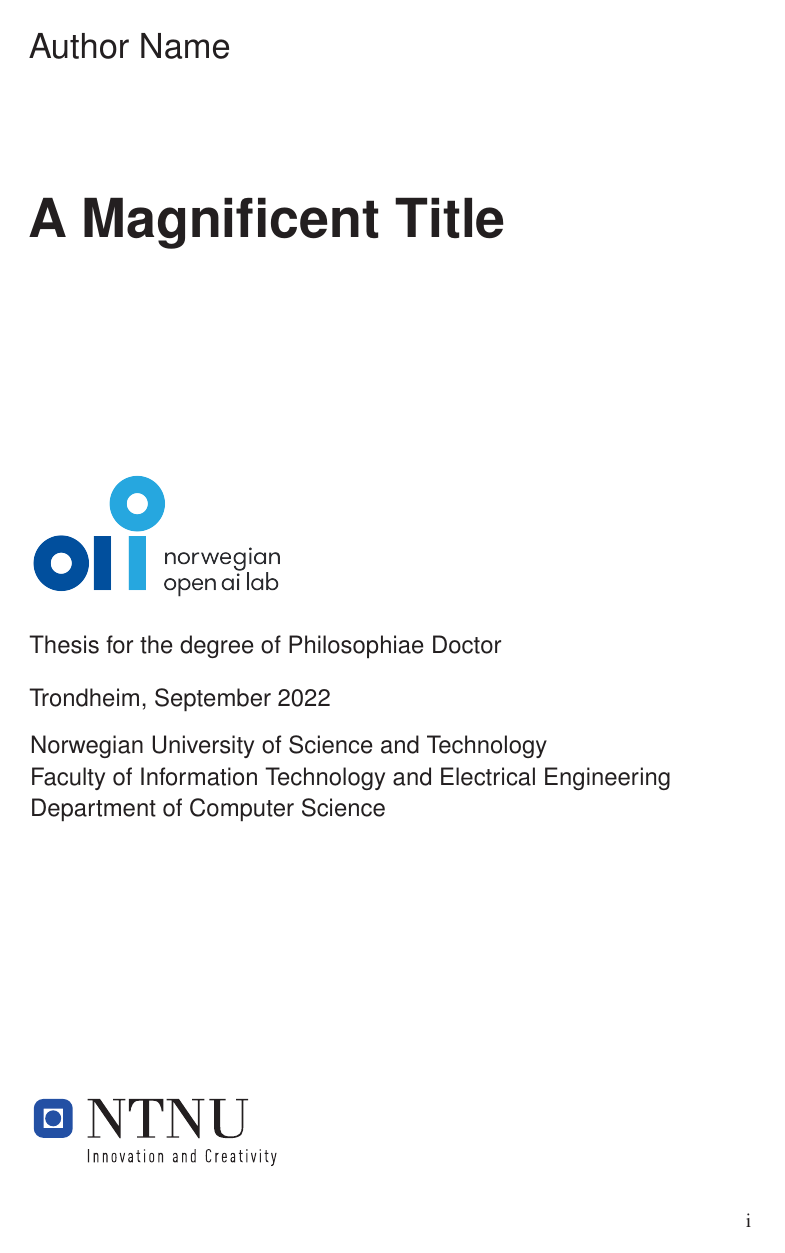
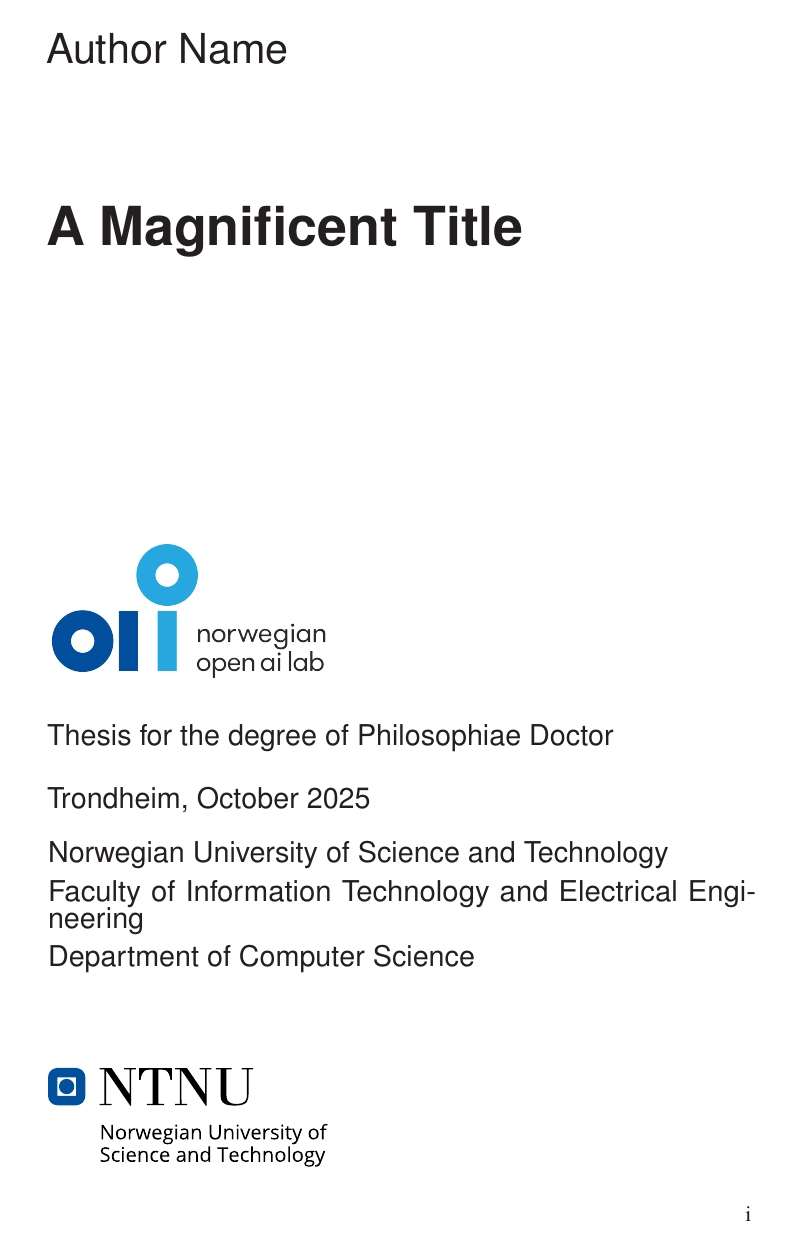
Before and after one commit to saxarona/phd-thesis-nail, a LaTeX thesis (main.tex, which reads chapters/00-coverpage.tex, styles.sty, thesis.cls): page 1 of 27 before the commit and page 1 of 29 after it. Compiled offline with pdfLaTeX.

Commit message:
Update thesis template with new logo, examples on how to use it and an enhanced README Thumbs are now thinner Links are now all black (as if printing) NAIL logo is slightly bigger now Updated NTNUs logo Replaced algorithm2e by algpseudocodex Replaced mathptm by newtx Font size has been slightly increased Removed some unnecessary packages Added comments to better explain some obscure parts of the code Rename one of the chapters to ensure consistency

```diff
--- a/chapters/00-coverpage.tex
+++ b/chapters/00-coverpage.tex
@@ -10,20 +10,20 @@
 {\textbf {\fontsize{27}{32}\selectfont A Magnificent Title}}
 
 {\LARGE }
-\vspace{3.5cm}
+\vspace{4.5cm}
 
-{\includegraphics[scale=0.18]{images/NAIL.png}}
+{\includegraphics[scale=0.2]{images/NAIL.png}}
 
 {\Large Thesis for the degree of Philosophiae Doctor
 
-Trondheim, September\ 2022
+Trondheim, October\ 2025
 
 Norwegian University of Science and Technology \\[0.6ex]
 Faculty of Information Technology and Electrical Engineering \\[0.6ex]
 Department of Computer Science}
 \vfill
 
-\includegraphics[width=0.4\textwidth]{images/NTNUlogo.pdf}
+\includegraphics[width=0.4\textwidth]{images/NTNUStaaende.pdf}
 
 \newpage
 }
--- a/main.tex
+++ b/main.tex
@@ -1,4 +1,4 @@
-\documentclass[10pt,b5paper,twoside,openright,onecolumn]{thesis}
+\documentclass[11pt,b5paper,twoside,openright,onecolumn]{thesis}
 
 % Library includes
 
@@ -13,37 +13,42 @@
 \usepackage{subcaption}
 \usepackage{scrextend}
 \usepackage{lipsum}
-\usepackage[ruled,vlined]{algorithm2e}
+\usepackage{algpseudocodex}
 \usepackage[resetlabels]{multibib}
 \usepackage{fancyhdr}
 \usepackage{styles}
-\usepackage{mathptm}
+\usepackage{amsmath}
+\usepackage{amssymb}
+\usepackage{newtx}
 \usepackage{lscape} % vertical tables
 \usepackage{array}
 \usepackage{hhline} % double horizontal line in table
 \usepackage{tabto}
 \usepackage{mathtools}
-\usepackage{bigfoot}
+% \usepackage{bigfoot}
 \usepackage{placeins}
 \DeclarePairedDelimiter{\ceil}{\lceil}{\rceil}
-\usepackage{blindtext}
 \usepackage{minted}
 \setminted{fontsize=\small,baselinestretch=1}
-\usepackage{tablefootnote}
+\usepackage{booktabs}
+% \usepackage{tablefootnote}
 \usepackage{refcount} % ability to refer to same table footnotes
 \captionsetup{compatibility=false}
 \usepackage{framed,multirow}
-\usepackage{amssymb}
 \usepackage{latexsym}
 
-\numberofpapers{8}
+% Number of papers in the thesis
+\numberofpapers{8} % change to the number of papers you have
+% This will change the length of the thumbs in the papers section
+% which is calculated as 1/numberofpapers :^)
 
 % Custom commands
 \def\changemargin#1#2{\list{}{\rightmargin#2\leftmargin#1}\item[]}
 \let\endchangemargin=\endlist
 
-\newcites{Paperone}{References}
-
+% Add more \newcites as required, one for each bib file!
+\newcites{Paperone}{References} % then cite in your paper as \citePaperone{key}
+%\newcites{Papertwo}{References} % then cite in your paper as \citePapertwo{key}
 
 \begin{document}
 
--- a/styles.sty
+++ b/styles.sty
@@ -12,3 +12,20 @@
 \fancyhead[LE]{\leftmark}
 \fancyhead[RO]{\rightmark}
 \fancyfoot[LE,RO]{\thepage}
+
+% Use this one for the online version
+
+% \hypersetup{
+%     colorlinks,
+%     linkcolor={red!50!black},
+%     citecolor={blue!50!black},
+%     urlcolor={blue!80!black}
+% }
+
+% Use this one for the print version
+\hypersetup{
+    colorlinks,
+    linkcolor={black},
+    citecolor={black},
+    urlcolor={black}
+}
--- a/thesis.cls
+++ b/thesis.cls
@@ -1,20 +1,20 @@
 
-
-%% Implemented by Martin Helso (martibhe@math.uio.no)
+%% Implemented by Martin Helso
+%% Adapted by Bart Iver van Blokland, and later by Xavier F. C. Sánchez Díaz
 
 
 \NeedsTeXFormat{LaTeX2e}
 
 
-\ProvidesClass{thesis}[2020/11/06 Class for PhD theses at UiO]
+\ProvidesClass{thesis}[2025/02/11 Class for PhD theses at NTNUs NAIL]
 
 
 %%%%%%%%%%%%%%%%%%%%%%%%%%%%%%%% CLASS OPTIONS %%%%%%%%%%%%%%%%%%%%%%%%%%%%%%%%
 
 
 %% Colophon
-\DeclareOption{colophon}  { \def \phduio@colophon{true}  }
-\DeclareOption{nocolophon}{ \def \phduio@colophon{false} }
+\DeclareOption{colophon}  { \def \phdntnu@colophon{true}  }
+\DeclareOption{nocolophon}{ \def \phdntnu@colophon{false} }
 
 
 
@@ -56,7 +56,7 @@
 \setstocksize{250mm}{176mm}
 \settrimmedsize{250mm}{176mm}{*}
 \settrims{0mm}{0mm}
-\setlrmarginsandblock{20mm}{28.7mm}{*}
+\setlrmarginsandblock{23mm}{28.7mm}{*}
 \setulmarginsandblock{25mm}{25mm}{*}
 \checkandfixthelayout
 
@@ -191,20 +191,20 @@
         \vskip\afterchapskip
         \ifboolexpr
         {
-            test{ \ifcsempty{phduio@authors} }
+            test{ \ifcsempty{phdntnu@authors} }
             and
-            test{ \ifcsempty{phduio@metadata} }
+            test{ \ifcsempty{phdntnu@metadata} }
         }
         {}
         {
         \begin{minipage}[t]{\textwidth}
             \authorsfont
-            \phduio@authors
+            \phdntnu@authors
             \vskip\afterauthorsskip
             \metadatafont
-            \phduio@metadata
-            \gdef \phduio@authors{}
-            \gdef \phduio@metadata{}
+            \phdntnu@metadata
+            \gdef \phdntnu@authors{}
+            \gdef \phdntnu@metadata{}
         \end{minipage}
         \vskip\aftermetadataskip
         }
@@ -261,13 +261,13 @@
 
 
 %% Running header and footer
-\makepagestyle{phduio}
-\makeheadrule{phduio}{\textwidth}{\normalrulethickness}
-\makeevenhead{phduio}{\sffamily\leftmark}{}{}
-\makeoddhead {phduio}{}{}{\sffamily\rightmark}
-\makeevenfoot{phduio}{\sffamily\thepage}{}{}
-\makeoddfoot {phduio}{}{}{\sffamily\thepage}
-\makepsmarks{phduio}
+\makepagestyle{phdntnu}
+\makeheadrule{phdntnu}{\textwidth}{\normalrulethickness}
+\makeevenhead{phdntnu}{\sffamily\leftmark}{}{}
+\makeoddhead {phdntnu}{}{}{\sffamily\rightmark}
+\makeevenfoot{phdntnu}{\sffamily\thepage}{}{}
+\makeoddfoot {phdntnu}{}{}{\sffamily\thepage}
+\makepsmarks{phdntnu}
 {
     \nouppercaseheads
     \createmark{chapter}{left}{shownumber}{}{. \space}
@@ -279,7 +279,7 @@
     \createplainmark{index}{both}{\indexname}
     \createplainmark{glossary}{both}{\glossaryname}
 }
-\pagestyle{phduio}
+\pagestyle{phdntnu}
 
 \makepagestyle{chapter}
 \makeevenfoot{chapter}{\sffamily\thepage}{}{}
@@ -304,13 +304,13 @@
 \newcommand{\paperauthors}[1]
 {
     \renewcommand{\and}{\leavevmode\unskip,\space}
-    \def \phduio@authors{#1}
+    \def \phdntnu@authors{#1}
 }
 \paperauthors{}
 
 
 %% Specify metadata for separate paper
-\newcommand{\metadata}[1]{ \def \phduio@metadata{#1} }
+\newcommand{\metadata}[1]{ \def \phdntnu@metadata{#1} }
 \metadata{}
 
 
@@ -412,7 +412,7 @@
 
 \newlength{\thumbwidth}
 \newlength{\thumbheight}
-\setlength{\thumbwidth}{1cm}
+\setlength{\thumbwidth}{0.5cm} % Width of thumb for papers
 
 \tikzset
 {
@@ -500,43 +500,43 @@
 % Print official logo colon
 % \newcommand{\uiocolon}
 % {
-%     \includegraphics[height = 1.5ex]{figures/phduio-colon}\,%
+%     \includegraphics[height = 1.5ex]{figures/phdntnu-colon}\,%
 % }
 
 %% Subtitle
-\newcommand{\subtitle}[1]{ \def \phduio@subtitle{#1} }
+\newcommand{\subtitle}[1]{ \def \phdntnu@subtitle{#1} }
 \subtitle{}
 
 
 % Specify affiliation
-% \newcommand{\department}[1]{ \def \phduio@dept{#1} }
-% \newcommand{\faculty}[1]{ \def \phduio@faculty{#1} }
-% \newcommand{\affiliation}[1]{ \def \phduio@affiliation{#1} }
+% \newcommand{\department}[1]{ \def \phdntnu@dept{#1} }
+% \newcommand{\faculty}[1]{ \def \phdntnu@faculty{#1} }
+% \newcommand{\affiliation}[1]{ \def \phdntnu@affiliation{#1} }
 % \department{}
 % \faculty{}
 % \affiliation{}
 
 
 % Specify International Standard Serial/Book Number
-% \newcommand{\ISSN}[1]{ \def \phduio@ISN{ISSN\space#1}}
-% \newcommand{\ISBN}[1]{ \def \phduio@ISN{ISBN\space#1}}
+% \newcommand{\ISSN}[1]{ \def \phdntnu@ISN{ISSN\space#1}}
+% \newcommand{\ISBN}[1]{ \def \phdntnu@ISN{ISBN\space#1}}
 % \ISSN{ISSN}
 
 
 % Specify dissertation series number
-% \newcommand{\dissertationseries}[1]{ \def \phduio@dissertationseries{#1} }
+% \newcommand{\dissertationseries}[1]{ \def \phdntnu@dissertationseries{#1} }
 % \dissertationseries{}
 
 
 % Specify production credits
-% \newcommand{\cover}[1]{ \def \phduio@cover{#1} }
-% \newcommand{\printinghouse}[1]{ \def \phduio@printinghouse{#1} }
+% \newcommand{\cover}[1]{ \def \phdntnu@cover{#1} }
+% \newcommand{\printinghouse}[1]{ \def \phdntnu@printinghouse{#1} }
 % \cover{Hanne Baadsgaard Utigard}
 % \printinghouse{Reprosentralen, University of Oslo}
 
 
 % Print colophon
-% \newcommand{\phduio@print@colophon}
+% \newcommand{\phdntnu@print@colophon}
 % {
 %     \thispagestyle{empty}
 %     \vspace*{\stretch{3}}
```
Also changed, not shown: chapters/papers/paper1/paper1.tex (+6 -2 lines), README.md, chapters/06-methodology.tex (renamed from chapters/06-Methodology.tex), images/NTNUStaaende.pdf (added), images/NTNUlogo.pdf (deleted), main.pdf, main.tex (2 more changed lines), thesis.cls (38 more changed lines).
